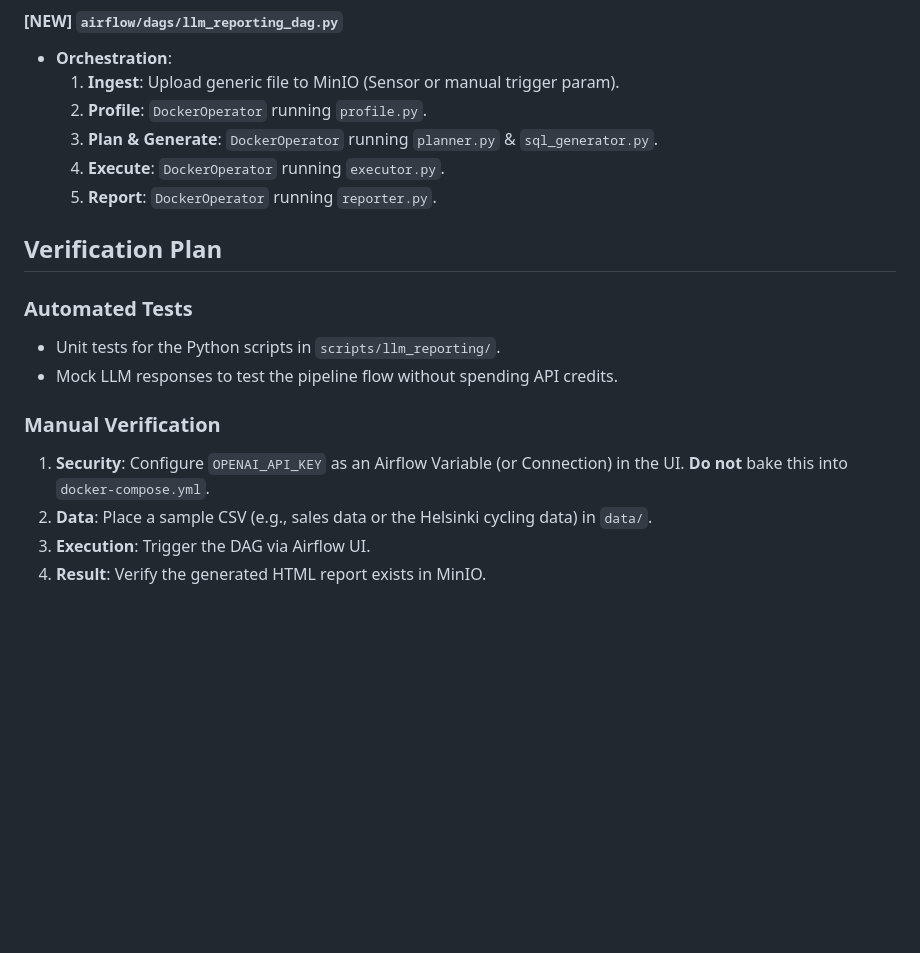
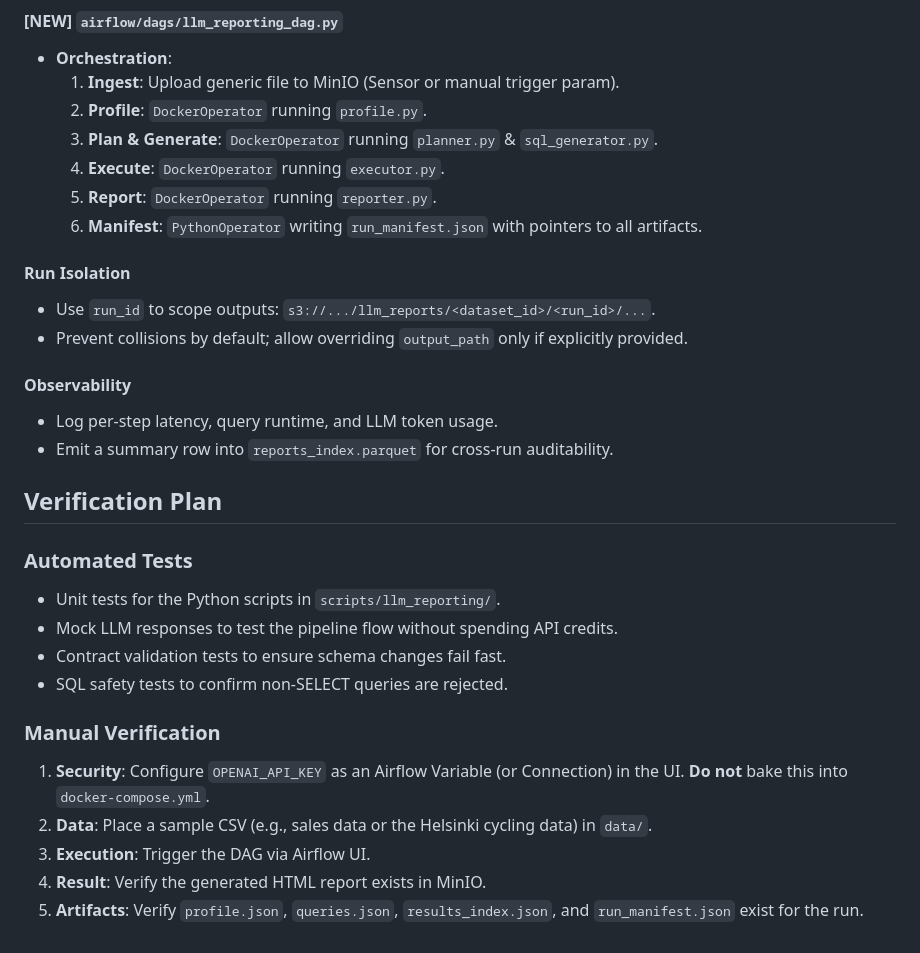
Before and after one commit to aguillot-fme/rasterpipeline, a Markdown page: docs/implementation_plan.md, the part around one of its changes. Drawn GitHub-style; blank space fills up the shorter version.

```diff
--- a/docs/implementation_plan.md
+++ b/docs/implementation_plan.md
@@ -48,15 +67,27 @@ Create a new package for the reporting logic tasks.
     3.  **Plan & Generate**: `DockerOperator` running `planner.py` & `sql_generator.py`.
     4.  **Execute**: `DockerOperator` running `executor.py`.
     5.  **Report**: `DockerOperator` running `reporter.py`.
+    6.  **Manifest**: `PythonOperator` writing `run_manifest.json` with pointers to all artifacts.
+
+#### Run Isolation
+- Use `run_id` to scope outputs: `s3://.../llm_reports/<dataset_id>/<run_id>/...`.
+- Prevent collisions by default; allow overriding `output_path` only if explicitly provided.
+
+#### Observability
+- Log per-step latency, query runtime, and LLM token usage.
+- Emit a summary row into `reports_index.parquet` for cross-run auditability.
 
 ## Verification Plan
 
 ### Automated Tests
 - Unit tests for the Python scripts in `scripts/llm_reporting/`.
 - Mock LLM responses to test the pipeline flow without spending API credits.
+- Contract validation tests to ensure schema changes fail fast.
+- SQL safety tests to confirm non-SELECT queries are rejected.
 
 ### Manual Verification
 1.  **Security**: Configure `OPENAI_API_KEY` as an Airflow Variable (or Connection) in the UI. **Do not** bake this into `docker-compose.yml`.
 2.  **Data**: Place a sample CSV (e.g., sales data or the Helsinki cycling data) in `data/`.
 3.  **Execution**: Trigger the DAG via Airflow UI.
 4.  **Result**: Verify the generated HTML report exists in MinIO.
+5.  **Artifacts**: Verify `profile.json`, `queries.json`, `results_index.json`, and `run_manifest.json` exist for the run.
```
Also changed, not shown: other parts of docs/implementation_plan.md (+22 -3 lines).
